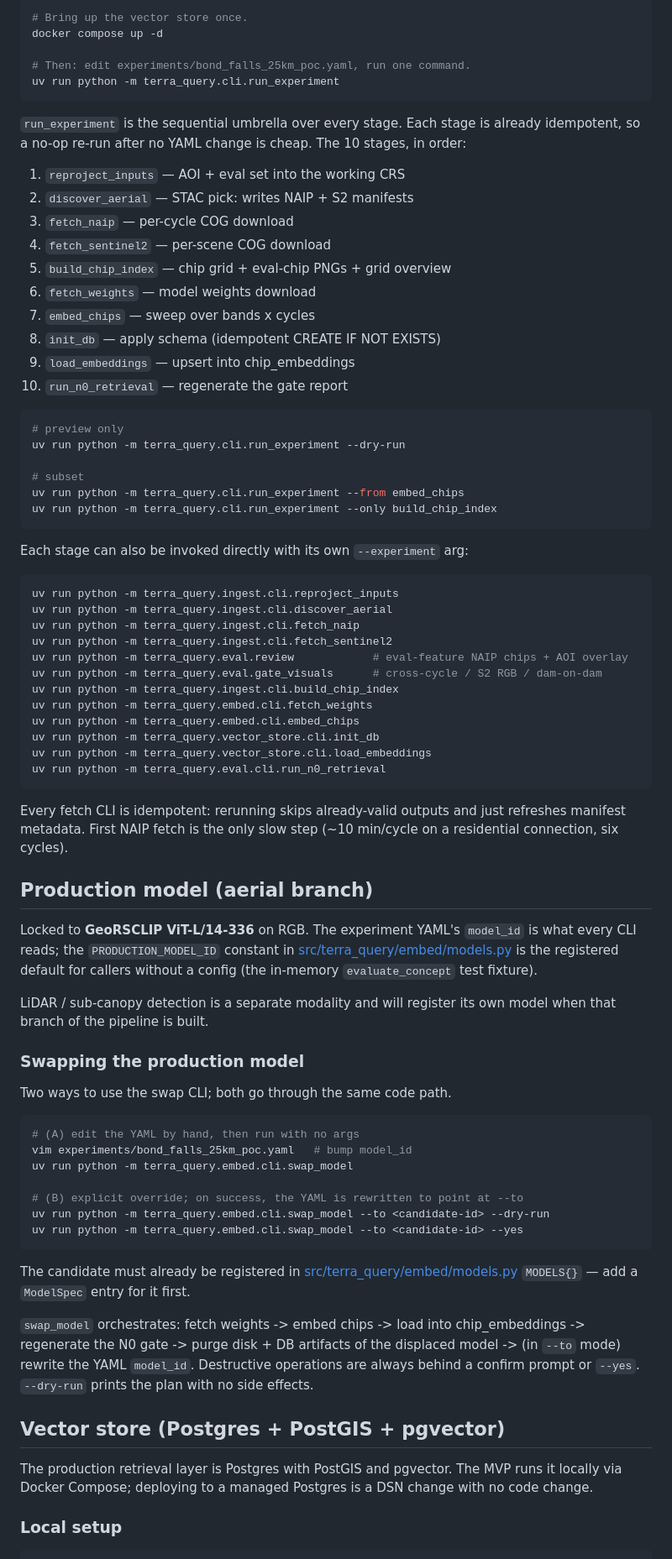
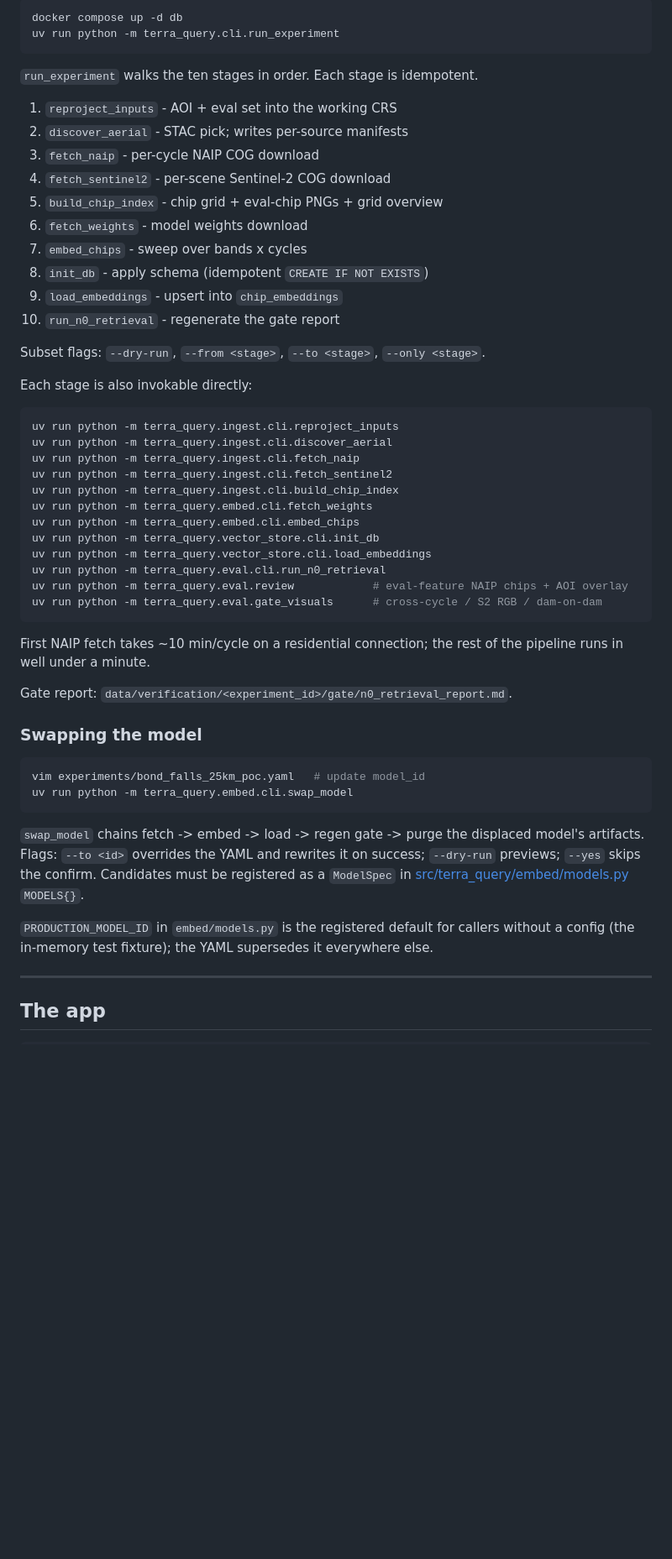
Before and after one commit to ztivnick/terra-query, a Markdown page: README.md, the part around one of its changes. Shown at 84% size. GitHub-like rendering; blank space fills up the shorter version.

Commit message:
updated readme"

````diff
--- a/README.md
+++ b/README.md
@@ -76,98 +88,69 @@ of the checked-in YAML.
 
 ```bash
-# Bring up the vector store once.
-docker compose up -d
-
-# Then: edit experiments/bond_falls_25km_poc.yaml, run one command.
+docker compose up -d db
 uv run python -m terra_query.cli.run_experiment
 ```
 
-`run_experiment` is the sequential umbrella over every stage. Each
-stage is already idempotent, so a no-op re-run after no YAML change
-is cheap. The 10 stages, in order:
+`run_experiment` walks the ten stages in order. Each stage is
+idempotent.
 
-1. `reproject_inputs` — AOI + eval set into the working CRS
-2. `discover_aerial` — STAC pick: writes NAIP + S2 manifests
-3. `fetch_naip` — per-cycle COG download
-4. `fetch_sentinel2` — per-scene COG download
-5. `build_chip_index` — chip grid + eval-chip PNGs + grid overview
-6. `fetch_weights` — model weights download
-7. `embed_chips` — sweep over bands x cycles
-8. `init_db` — apply schema (idempotent CREATE IF NOT EXISTS)
-9. `load_embeddings` — upsert into chip_embeddings
-10. `run_n0_retrieval` — regenerate the gate report
+1. `reproject_inputs` - AOI + eval set into the working CRS
+2. `discover_aerial` - STAC pick; writes per-source manifests
+3. `fetch_naip` - per-cycle NAIP COG download
+4. `fetch_sentinel2` - per-scene Sentinel-2 COG download
+5. `build_chip_index` - chip grid + eval-chip PNGs + grid overview
+6. `fetch_weights` - model weights download
+7. `embed_chips` - sweep over bands x cycles
+8. `init_db` - apply schema (idempotent `CREATE IF NOT EXISTS`)
+9. `load_embeddings` - upsert into `chip_embeddings`
+10. `run_n0_retrieval` - regenerate the gate report
 
-```bash
-# preview only
-uv run python -m terra_query.cli.run_experiment --dry-run
+Subset flags: `--dry-run`, `--from <stage>`, `--to <stage>`,
+`--only <stage>`.
 
-# subset
-uv run python -m terra_query.cli.run_experiment --from embed_chips
-uv run python -m terra_query.cli.run_experiment --only build_chip_index
-```
-
-Each stage can also be invoked directly with its own `--experiment` arg:
+Each stage is also invokable directly:
 
 ```bash
 uv run python -m terra_query.ingest.cli.reproject_inputs
 uv run python -m terra_query.ingest.cli.discover_aerial
 uv run python -m terra_query.ingest.cli.fetch_naip
 uv run python -m terra_query.ingest.cli.fetch_sentinel2
-uv run python -m terra_query.eval.review            # eval-feature NAIP chips + AOI overlay
-uv run python -m terra_query.eval.gate_visuals      # cross-cycle / S2 RGB / dam-on-dam
 uv run python -m terra_query.ingest.cli.build_chip_index
 uv run python -m terra_query.embed.cli.fetch_weights
 uv run python -m terra_query.embed.cli.embed_chips
 uv run python -m terra_query.vector_store.cli.init_db
 uv run python -m terra_query.vector_store.cli.load_embeddings
 uv run python -m terra_query.eval.cli.run_n0_retrieval
+uv run python -m terra_query.eval.review            # eval-feature NAIP chips + AOI overlay
+uv run python -m terra_query.eval.gate_visuals      # cross-cycle / S2 RGB / dam-on-dam
 ```
 
-Every fetch CLI is idempotent: rerunning skips already-valid outputs
-and just refreshes manifest metadata. First NAIP fetch is the only
-slow step (~10 min/cycle on a residential connection, six cycles).
+First NAIP fetch takes ~10 min/cycle on a residential connection;
+the rest of the pipeline runs in well under a minute.
 
-## Production model (aerial branch)
+Gate report:
+`data/verification/<experiment_id>/gate/n0_retrieval_report.md`.
 
-Locked to **GeoRSCLIP ViT-L/14-336** on RGB. The experiment YAML's
-`model_id` is what every CLI reads; the `PRODUCTION_MODEL_ID` constant
-in [src/terra_query/embed/models.py](src/terra_query/embed/models.py)
-is the registered default for callers without a config (the in-memory
-`evaluate_concept` test fixture).
-
-LiDAR / sub-canopy detection is a separate modality and will register
-its own model when that branch of the pipeline is built.
-
-### Swapping the production model
-
-Two ways to use the swap CLI; both go through the same code path.
+### Swapping the model
 
 ```bash
-# (A) edit the YAML by hand, then run with no args
-vim experiments/bond_falls_25km_poc.yaml   # bump model_id
+vim experiments/bond_falls_25km_poc.yaml   # update model_id
 uv run python -m terra_query.embed.cli.swap_model
-
-# (B) explicit override; on success, the YAML is rewritten to point at --to
-uv run python -m terra_query.embed.cli.swap_model --to <candidate-id> --dry-run
-uv run python -m terra_query.embed.cli.swap_model --to <candidate-id> --yes
 ```
 
-The candidate must already be registered in
+`swap_model` chains fetch -> embed -> load -> regen gate -> purge the
+displaced model's artifacts. Flags: `--to <id>` overrides the YAML
+and rewrites it on success; `--dry-run` previews; `--yes` skips the
+confirm. Candidates must be registered as a `ModelSpec` in
 [src/terra_query/embed/models.py](src/terra_query/embed/models.py)
-`MODELS{}` — add a `ModelSpec` entry for it first.
+`MODELS{}`.
 
-`swap_model` orchestrates: fetch weights -> embed chips -> load into
-chip_embeddings -> regenerate the N0 gate -> purge disk + DB artifacts
-of the displaced model -> (in `--to` mode) rewrite the YAML `model_id`.
-Destructive operations are always behind a confirm prompt or `--yes`.
-`--dry-run` prints the plan with no side effects.
+`PRODUCTION_MODEL_ID` in `embed/models.py` is the registered default
+for callers without a config (the in-memory test fixture); the YAML
+supersedes it everywhere else.
 
-## Vector store (Postgres + PostGIS + pgvector)
+---
 
-The production retrieval layer is Postgres with PostGIS and pgvector.
-The MVP runs it locally via Docker Compose; deploying to a managed
-Postgres is a DSN change with no code change.
-
-### Local setup
+## The app
 
 ```bash
````
Also changed, not shown: other parts of README.md (+137 -100 lines).
